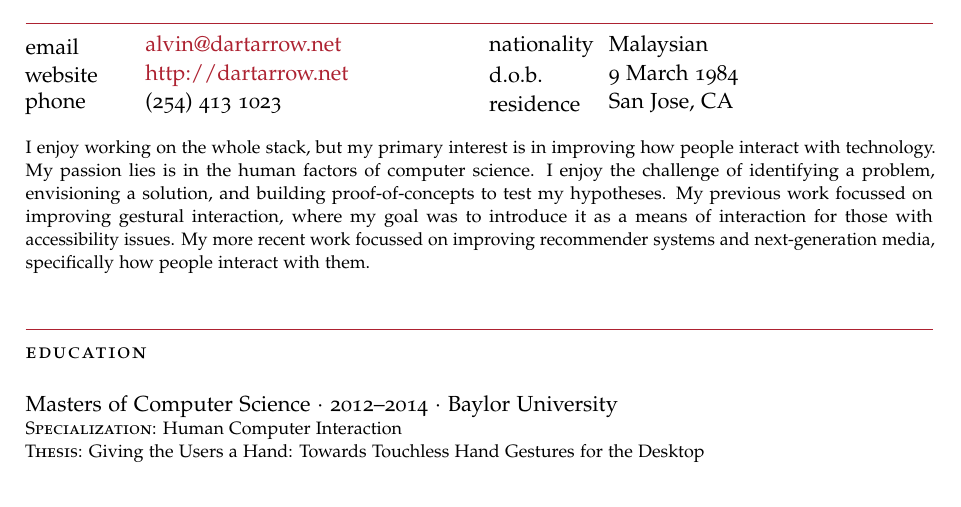
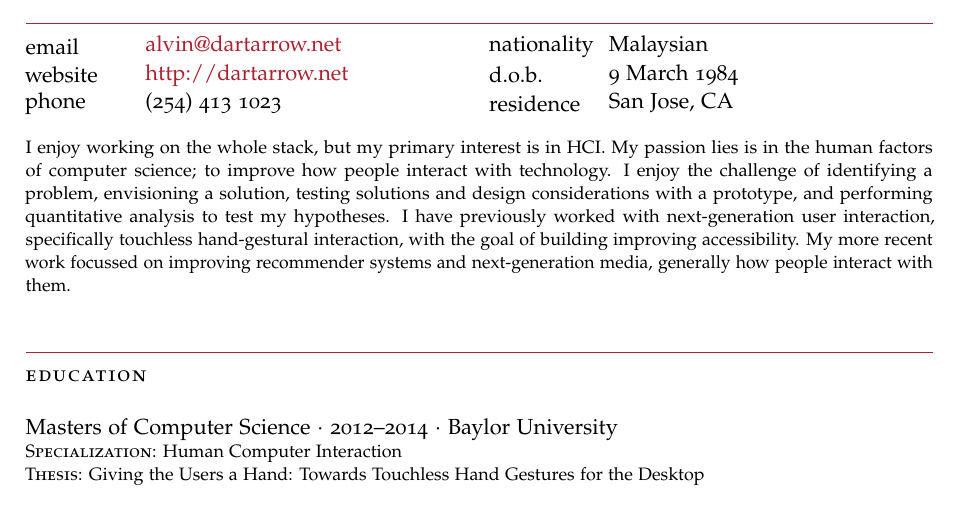
Before and after one commit to dartarrow/resume, a LaTeX CV (resume.tex): part of page 1 of 2, cut so that both start at the same text. Compiled offline with pdfLaTeX; a missing font is replaced by an installed copy or a similar font; an older LaTeX class or package is replaced by its successor.

Commit message:
changes to show work in recsys

```diff
--- a/resume.tex
+++ b/resume.tex
@@ -102,7 +102,7 @@
 
 %\BlockTitle{About} % About heading, could be used for a quotation or short profile or "goals"
 
-\Description{I enjoy working on the whole stack, but my primary interest is in improving how people interact with technology. My passion lies is in the human factors of computer science. I enjoy the challenge of identifying a problem, envisioning a solution, and building proof-of-concepts to test my hypotheses. My previous work focussed on improving gestural interaction, where my goal was to introduce it as a means of interaction for those with accessibility issues. My more recent work focussed on improving recommender systems and next-generation media, specifically how people interact with them. }
+\Description{I enjoy working on the whole stack, but my primary interest is in HCI. My passion lies is in the human factors of computer science; to improve how people interact with technology. I enjoy the challenge of identifying a problem, envisioning a solution, testing solutions and design considerations with a prototype, and performing quantitative analysis to test my hypotheses. I have previously worked with next-generation user interaction, specifically touchless hand-gestural interaction, with the goal of building improving accessibility. My more recent work focussed on improving recommender systems and next-generation media, generally how people interact with them. }
 
 \Redvline
 %----------------------------------------------------------------------------------------
```
Also changed, not shown: resume.pdf.
